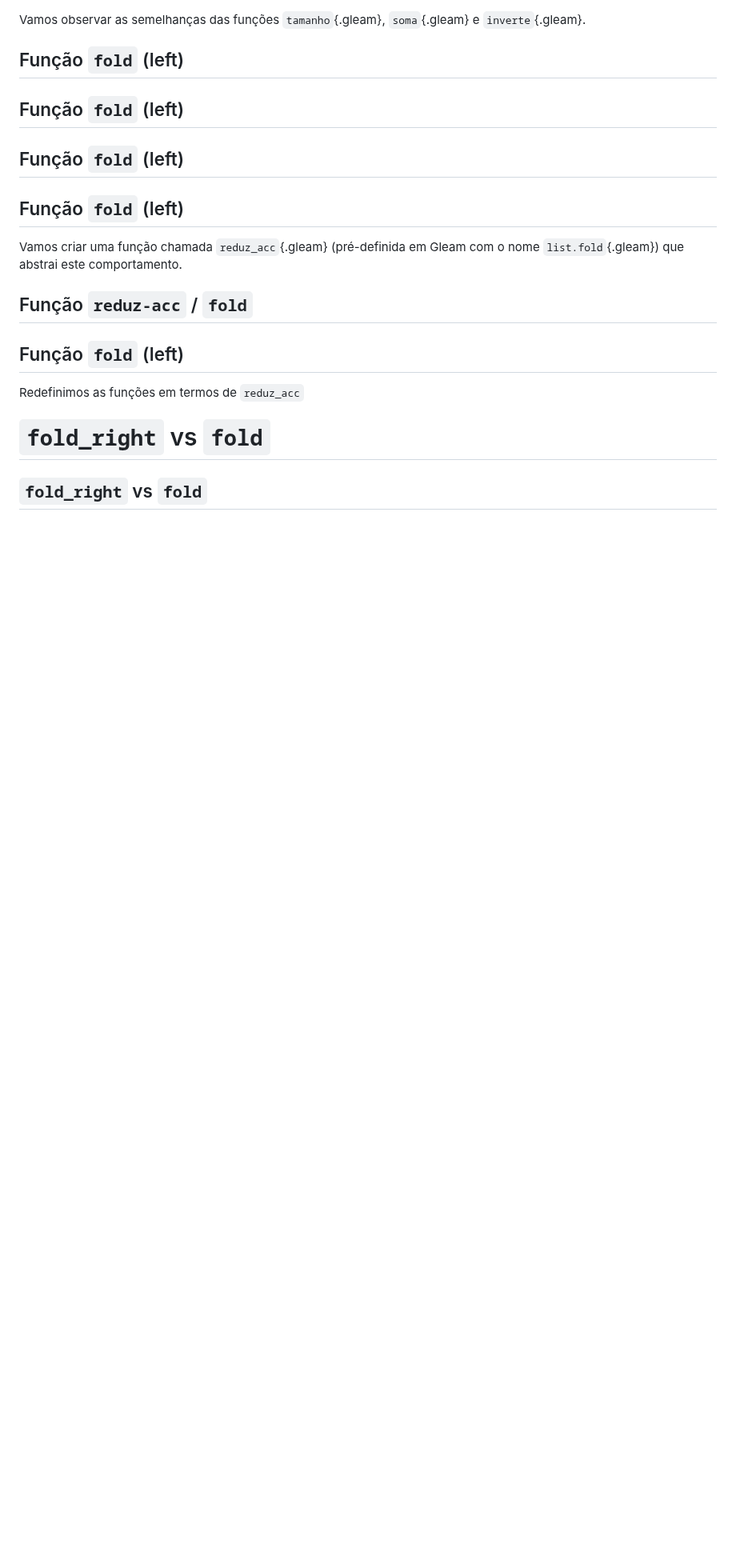
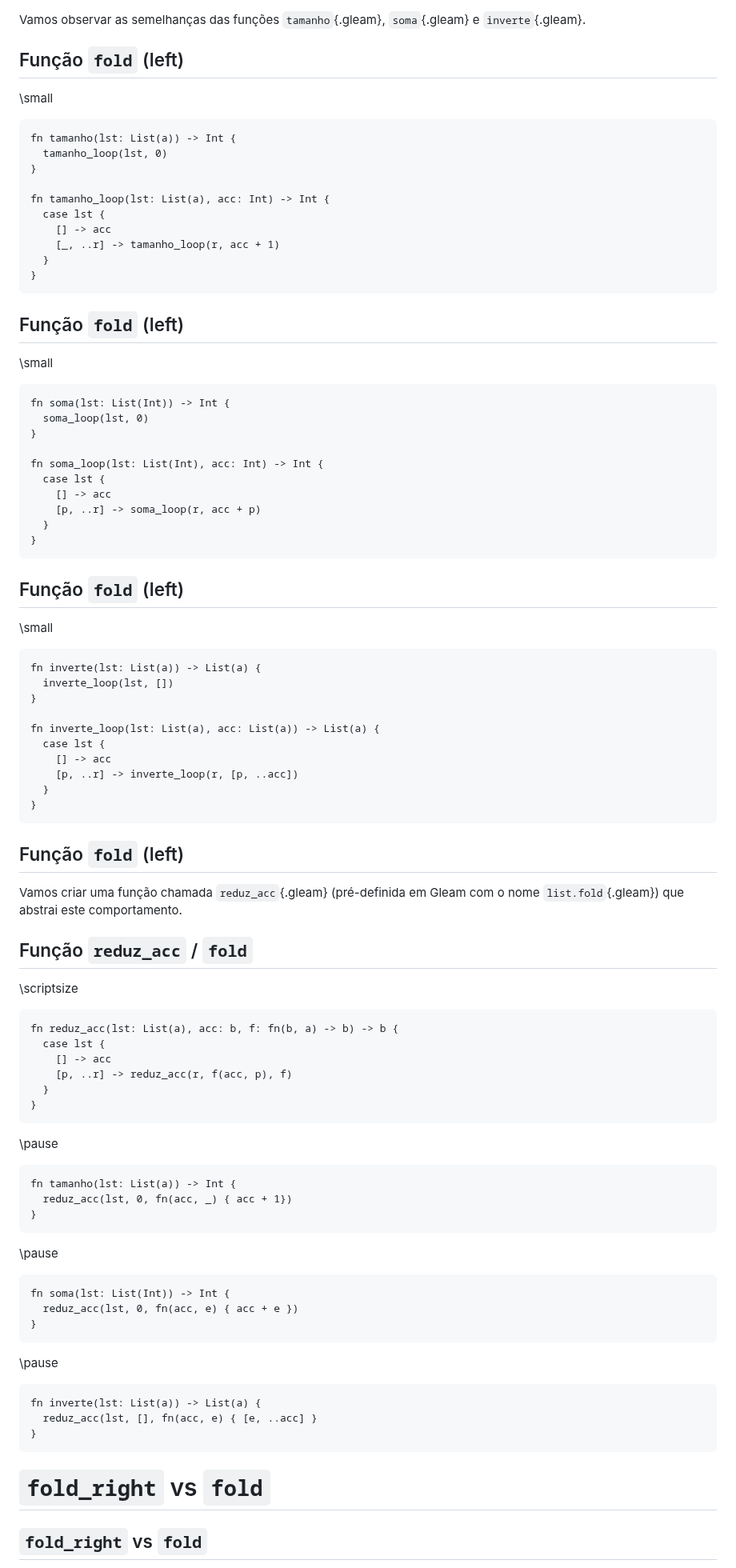
Before and after one commit to malbarbo/na-progfun, a Markdown page: 10-acumuladores/notas-de-aula.md, the part around one of its changes. Shown at 80% size. Drawn GitHub-style; blank space fills up the shorter version.

Commit message:
acumuladores: finaliza a mudança para Gleam

````diff
--- a/10-acumuladores/notas-de-aula.md
+++ b/10-acumuladores/notas-de-aula.md
@@ -732,27 +734,98 @@ Vamos observar as semelhanças das funções `tamanho`{.gleam}, `soma`{.gleam} e
 
 ## Função `fold` (left)
 
+\small
+
+```gleam
+fn tamanho(lst: List(a)) -> Int {
+  tamanho_loop(lst, 0)
+}
+
+fn tamanho_loop(lst: List(a), acc: Int) -> Int {
+  case lst {
+    [] -> acc
+    [_, ..r] -> tamanho_loop(r, acc + 1)
+  }
+}
+```
 
 
 ## Função `fold` (left)
 
+\small
+
+```gleam
+fn soma(lst: List(Int)) -> Int {
+  soma_loop(lst, 0)
+}
+
+fn soma_loop(lst: List(Int), acc: Int) -> Int {
+  case lst {
+    [] -> acc
+    [p, ..r] -> soma_loop(r, acc + p)
+  }
+}
+```
 
 
 ## Função `fold` (left)
 
+\small
 
+```gleam
+fn inverte(lst: List(a)) -> List(a) {
+  inverte_loop(lst, [])
+}
+
+fn inverte_loop(lst: List(a), acc: List(a)) -> List(a) {
+  case lst {
+    [] -> acc
+    [p, ..r] -> inverte_loop(r, [p, ..acc])
+  }
+}
+```
 
 ## Função `fold` (left)
 
 Vamos criar uma função chamada `reduz_acc`{.gleam} (pré-definida em Gleam com o nome `list.fold`{.gleam}) que abstrai este comportamento.
 
 
-## Função `reduz-acc` / `fold`
+## Função `reduz_acc` / `fold`
 
+\scriptsize
 
-## Função `fold` (left)
+```gleam
+fn reduz_acc(lst: List(a), acc: b, f: fn(b, a) -> b) -> b {
+  case lst {
+    [] -> acc
+    [p, ..r] -> reduz_acc(r, f(acc, p), f)
+  }
+}
+```
 
-Redefinimos as funções em termos de `reduz_acc`
+\pause
+
+```gleam
+fn tamanho(lst: List(a)) -> Int {
+  reduz_acc(lst, 0, fn(acc, _) { acc + 1})
+}
+```
+
+\pause
+
+```gleam
+fn soma(lst: List(Int)) -> Int {
+  reduz_acc(lst, 0, fn(acc, e) { acc + e })
+}
+```
+
+\pause
+
+```gleam
+fn inverte(lst: List(a)) -> List(a) {
+  reduz_acc(lst, [], fn(acc, e) { [e, ..acc] }
+}
+```
 
 
 `fold_right` vs `fold`
````
Also changed, not shown: other parts of 10-acumuladores/notas-de-aula.md (+8 -6 lines).
